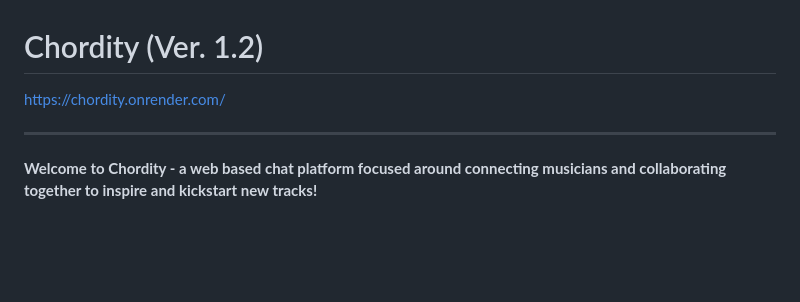
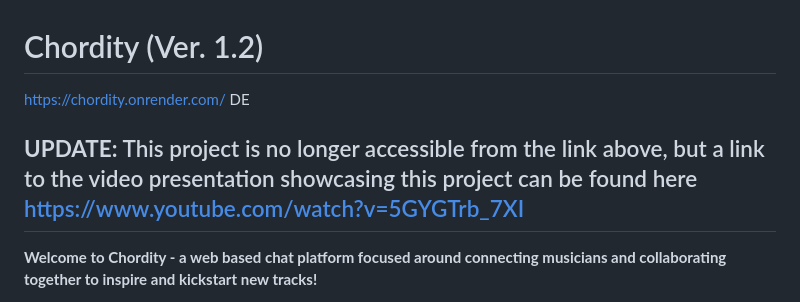
Before and after one commit to rexherndon/chordity, a Markdown page: README.MD, the part around the change. Drawn GitHub-style; blank space fills up the shorter version.

```diff
--- a/README.MD
+++ b/README.MD
@@ -1,6 +1,8 @@
 # Chordity (Ver. 1.2)
 [https://chordity.onrender.com/](https://chordity.onrender.com/)
+DE
 
+**UPDATE:** This project is no longer accessible from the link above, but a link to the video presentation showcasing this project can be found here [https://www.youtube.com/watch?v=5GYGTrb_7XI](https://www.youtube.com/watch?v=5GYGTrb_7XI)
 ---
 
 **Welcome to Chordity - a web based chat platform focused around connecting musicians and collaborating together to inspire and kickstart new tracks!**
```
